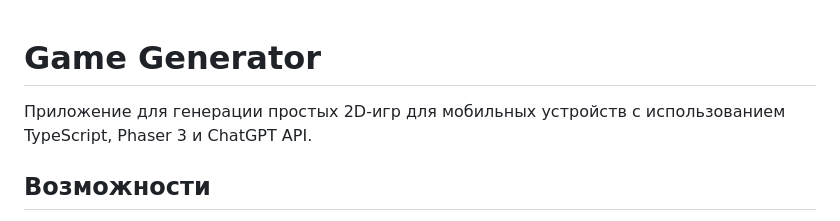
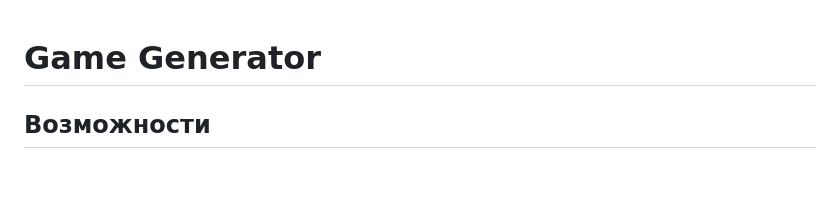
Before and after one commit to cnails/gamegenerator, a Markdown page: README.md, the part around the change. GitHub-like rendering; blank space fills up the shorter version.

```diff
--- a/README.md
+++ b/README.md
@@ -1,6 +1,5 @@
 # Game Generator
 
-Приложение для генерации простых 2D-игр для мобильных устройств с использованием TypeScript, Phaser 3 и ChatGPT API.
 
 ## Возможности
 
```
